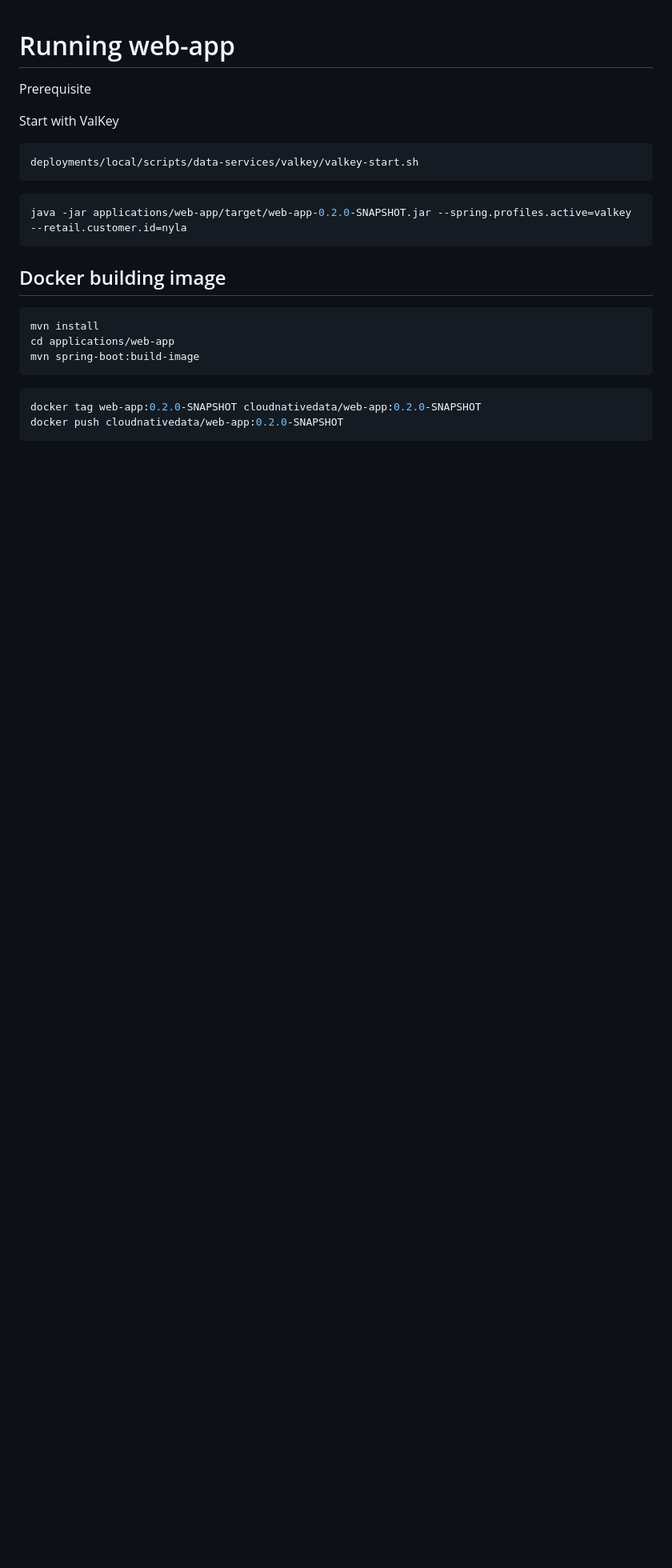
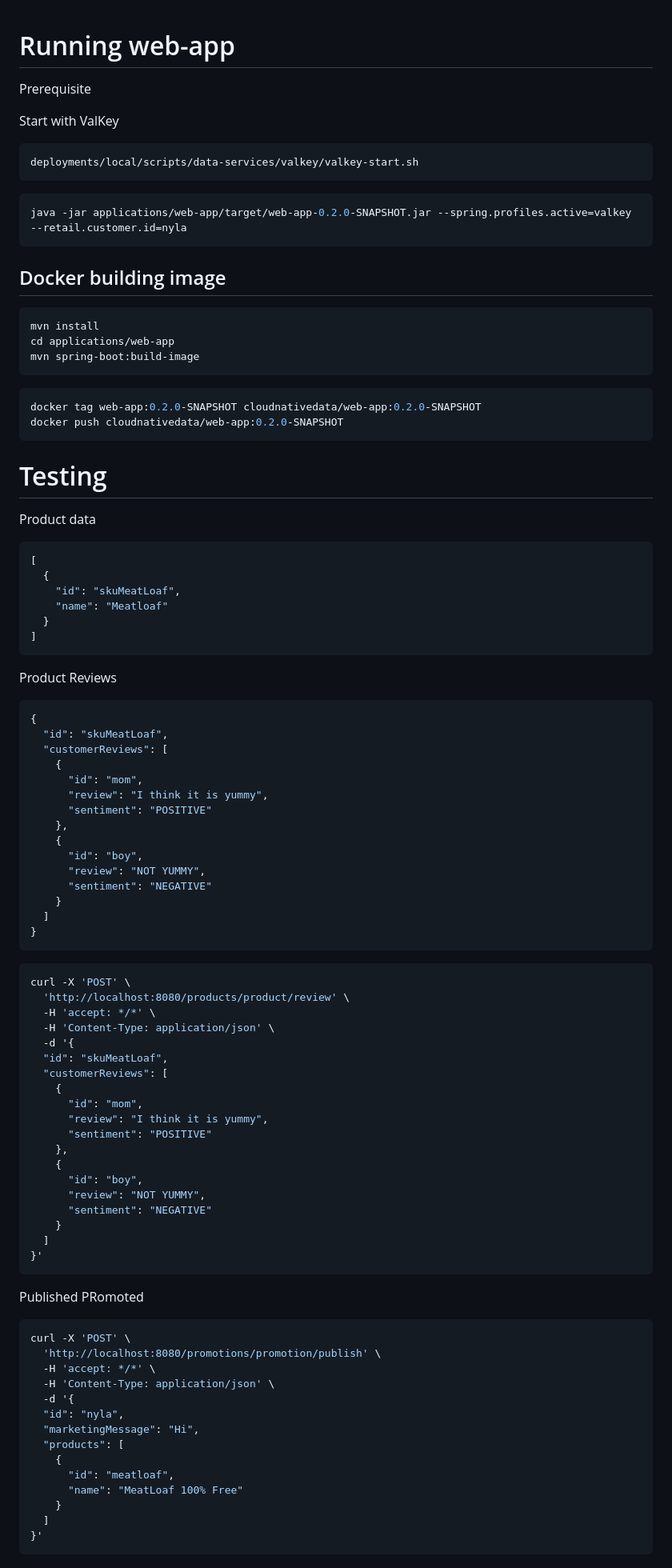
Before and after one commit to ggreen/spring-modern-data-architecture, a Markdown page: applications/web-app/README.md, the part around the change printed below. Shown: that part at 80% size. Drawn GitHub-style; blank space fills up the shorter version.

````diff
--- a/applications/web-app/README.md
+++ b/applications/web-app/README.md
@@ -27,3 +27,87 @@ mvn spring-boot:build-image
 docker tag web-app:0.2.0-SNAPSHOT cloudnativedata/web-app:0.2.0-SNAPSHOT
 docker push cloudnativedata/web-app:0.2.0-SNAPSHOT
 ```
+
+
+# Testing
+
+
+
+Product data
+
+```json
+[
+  {
+    "id": "skuMeatLoaf",
+    "name": "Meatloaf"
+  }
+]
+```
+
+Product Reviews
+
+```json
+{
+  "id": "skuMeatLoaf",
+  "customerReviews": [
+    {
+      "id": "mom",
+      "review": "I think it is yummy",
+      "sentiment": "POSITIVE"
+    },
+    {
+      "id": "boy",
+      "review": "NOT YUMMY",
+      "sentiment": "NEGATIVE"
+    }
+  ]
+}
+```
+
+
+```shell
+curl -X 'POST' \
+  'http://localhost:8080/products/product/review' \
+  -H 'accept: */*' \
+  -H 'Content-Type: application/json' \
+  -d '{
+  "id": "skuMeatLoaf",
+  "customerReviews": [
+    {
+      "id": "mom",
+      "review": "I think it is yummy",
+      "sentiment": "POSITIVE"
+    },
+    {
+      "id": "boy",
+      "review": "NOT YUMMY",
+      "sentiment": "NEGATIVE"
+    }
+  ]
+}'
+```
+
+
+Published PRomoted
+
+
+
+```shell
+curl -X 'POST' \
+  'http://localhost:8080/promotions/promotion/publish' \
+  -H 'accept: */*' \
+  -H 'Content-Type: application/json' \
+  -d '{
+  "id": "nyla",
+  "marketingMessage": "Hi",
+  "products": [
+    {
+      "id": "meatloaf",
+      "name": "MeatLoaf 100% Free"
+    }
+  ]
+}'
+```
+
+
+
````
Also changed, not shown: other parts of applications/web-app/README.md (+21 -0 lines), README.md (+1 -1 lines), docs/diagrams/web-app-img.png, 3 other files.
